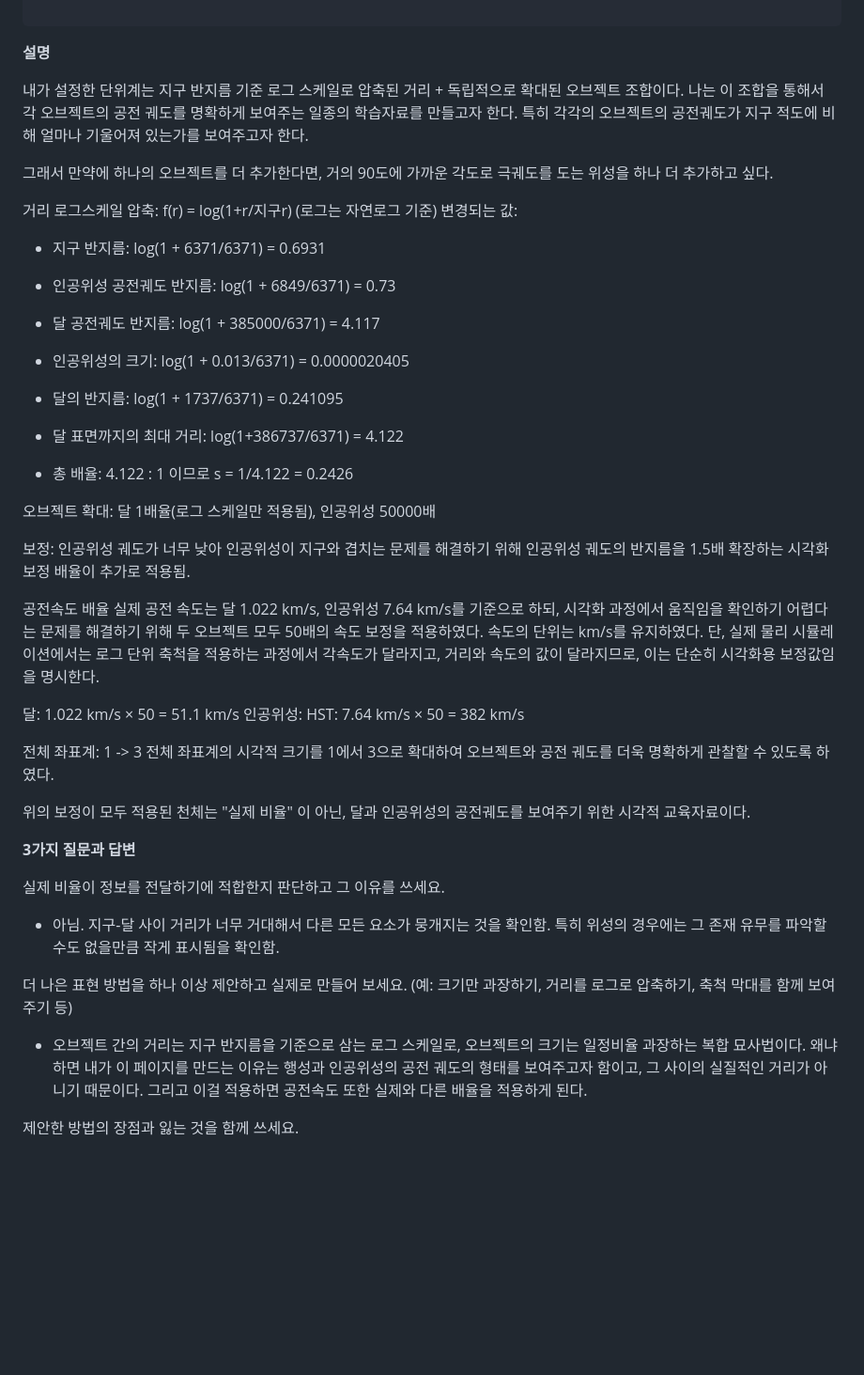
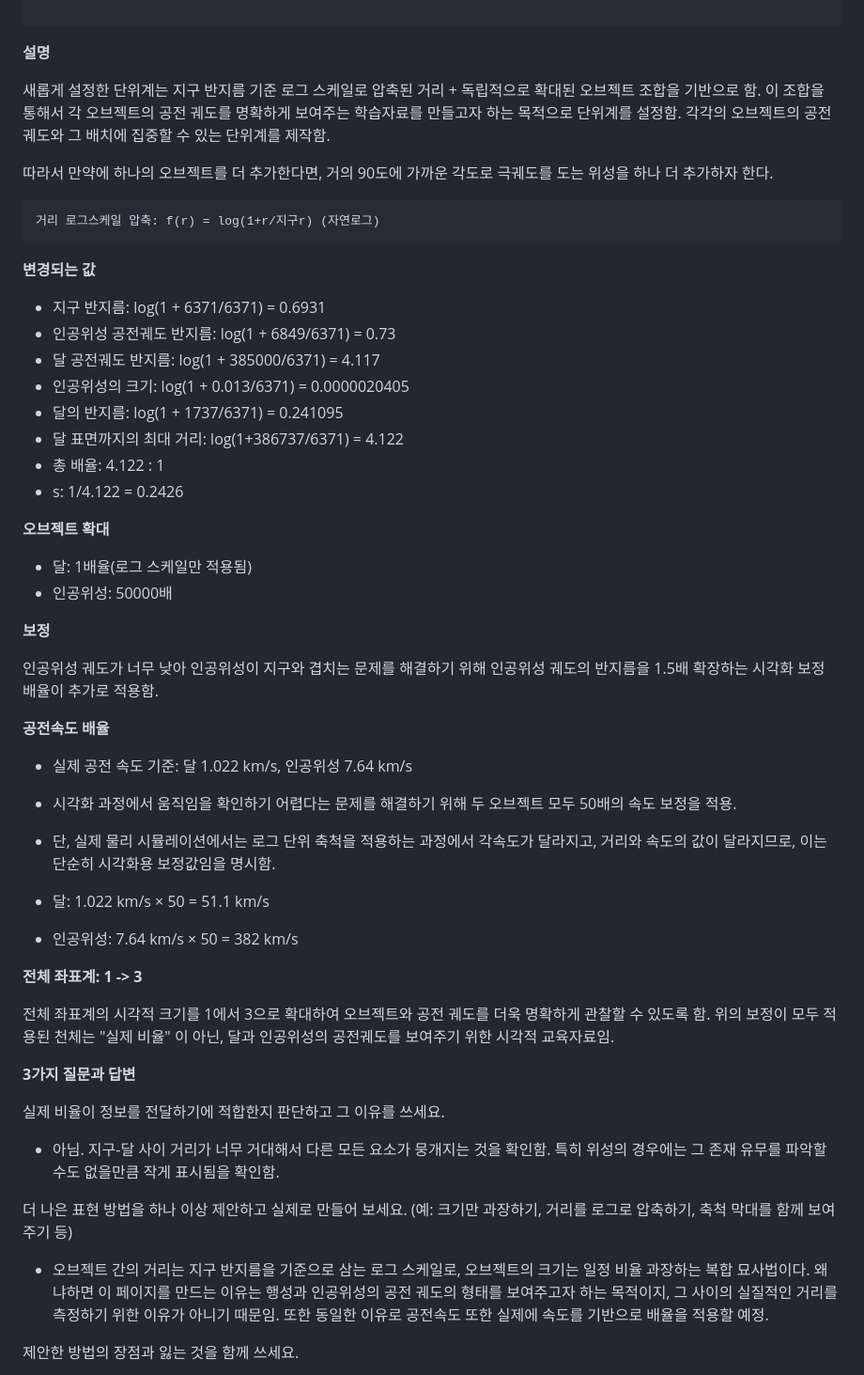
Before and after one commit to syzygykr/cg-2026-solar-syzygykr, a Markdown page: week2/week2.md, the part around one of its changes. Shown at 94% size. GitHub-like rendering; blank space fills up the shorter version.

Commit message:
마크다운 최종 수정 완료

````diff
--- a/week2/week2.md
+++ b/week2/week2.md
@@ -521,39 +521,47 @@ https://cg.catholic.ac.kr/~mgchoi/CG/demos/d02-transform-lab.html?d=eyJyYW5nZSI6
 
 **설명**
 
-내가 설정한 단위계는 지구 반지름 기준 로그 스케일로 압축된 거리 + 독립적으로 확대된 오브젝트 조합이다.
-나는 이 조합을 통해서 각 오브젝트의 공전 궤도를 명확하게 보여주는 일종의 학습자료를 만들고자 한다.
-특히 각각의 오브젝트의 공전궤도가 지구 적도에 비해 얼마나 기울어져 있는가를 보여주고자 한다.
+새롭게 설정한 단위계는 지구 반지름 기준 로그 스케일로 압축된 거리 + 독립적으로 확대된 오브젝트 조합을 기반으로 함.
+이 조합을 통해서 각 오브젝트의 공전 궤도를 명확하게 보여주는 학습자료를 만들고자 하는 목적으로 단위계를 설정함.
+각각의 오브젝트의 공전궤도와 그 배치에 집중할 수 있는 단위계를 제작함.
 
-그래서 만약에 하나의 오브젝트를 더 추가한다면, 거의 90도에 가까운 각도로 극궤도를 도는 위성을 하나 더 추가하고 싶다.
+따라서 만약에 하나의 오브젝트를 더 추가한다면, 거의 90도에 가까운 각도로 극궤도를 도는 위성을 하나 더 추가하자 한다.
+```
+거리 로그스케일 압축: f(r) = log(1+r/지구r) (자연로그)
+```
+**변경되는 값**
 
-거리 로그스케일 압축: f(r) = log(1+r/지구r) (로그는 자연로그 기준)
-변경되는 값:
- - 지구 반지름: log(1 + 6371/6371) = 0.6931
- - 인공위성 공전궤도 반지름: log(1 + 6849/6371) = 0.73
- - 달 공전궤도 반지름: log(1 + 385000/6371) = 4.117
- - 인공위성의 크기: log(1 + 0.013/6371) = 0.0000020405
- - 달의 반지름: log(1 + 1737/6371) = 0.241095
- - 달 표면까지의 최대 거리: log(1+386737/6371) = 4.122
+- 지구 반지름: log(1 + 6371/6371) = 0.6931
+- 인공위성 공전궤도 반지름: log(1 + 6849/6371) = 0.73
+- 달 공전궤도 반지름: log(1 + 385000/6371) = 4.117
+- 인공위성의 크기: log(1 + 0.013/6371) = 0.0000020405
+- 달의 반지름: log(1 + 1737/6371) = 0.241095
+- 달 표면까지의 최대 거리: log(1+386737/6371) = 4.122
+- 총 배율: 4.122 : 1
+- s: 1/4.122 = 0.2426
 
- - 총 배율: 4.122 : 1 이므로 s = 1/4.122 = 0.2426
+**오브젝트 확대**
 
-오브젝트 확대: 달 1배율(로그 스케일만 적용됨), 인공위성 50000배
+- 달: 1배율(로그 스케일만 적용됨)
+- 인공위성: 50000배
 
-보정: 인공위성 궤도가 너무 낮아 인공위성이 지구와 겹치는 문제를 해결하기 위해
-인공위성 궤도의 반지름을 1.5배 확장하는 시각화 보정 배율이 추가로 적용됨.
+**보정**
 
-공전속도 배율
-실제 공전 속도는 달 1.022 km/s, 인공위성 7.64 km/s를 기준으로 하되, 시각화 과정에서 움직임을 확인하기 어렵다는 문제를 해결하기 위해 두 오브젝트 모두 50배의 속도 보정을 적용하였다. 속도의 단위는 km/s를 유지하였다.
-단, 실제 물리 시뮬레이션에서는 로그 단위 축척을 적용하는 과정에서 각속도가 달라지고, 거리와 속도의 값이 달라지므로, 이는 단순히 시각화용 보정값임을 명시한다.
+인공위성 궤도가 너무 낮아 인공위성이 지구와 겹치는 문제를 해결하기 위해 인공위성 궤도의 반지름을 1.5배 확장하는 시각화 보정 배율이 추가로 적용함.
 
-달: 1.022 km/s × 50 = 51.1 km/s
-인공위성: HST: 7.64 km/s × 50 = 382 km/s
+**공전속도 배율**
 
-전체 좌표계: 1 -> 3
-전체 좌표계의 시각적 크기를 1에서 3으로 확대하여 오브젝트와 공전 궤도를 더욱 명확하게 관찰할 수 있도록 하였다.
+- 실제 공전 속도 기준: 달 1.022 km/s, 인공위성 7.64 km/s
+- 시각화 과정에서 움직임을 확인하기 어렵다는 문제를 해결하기 위해 두 오브젝트 모두 50배의 속도 보정을 적용.
+- 단, 실제 물리 시뮬레이션에서는 로그 단위 축척을 적용하는 과정에서 각속도가 달라지고, 거리와 속도의 값이 달라지므로, 이는 단순히 시각화용 보정값임을 명시함.
 
-위의 보정이 모두 적용된 천체는 "실제 비율" 이 아닌, 달과 인공위성의 공전궤도를 보여주기 위한 시각적 교육자료이다.
+- 달: 1.022 km/s × 50 = 51.1 km/s
+- 인공위성: 7.64 km/s × 50 = 382 km/s
+
+**전체 좌표계: 1 -> 3**
+
+전체 좌표계의 시각적 크기를 1에서 3으로 확대하여 오브젝트와 공전 궤도를 더욱 명확하게 관찰할 수 있도록 함.
+위의 보정이 모두 적용된 천체는 "실제 비율" 이 아닌, 달과 인공위성의 공전궤도를 보여주기 위한 시각적 교육자료임.
 
 
 
@@ -563,7 +571,7 @@ https://cg.catholic.ac.kr/~mgchoi/CG/demos/d02-transform-lab.html?d=eyJyYW5nZSI6
 - 아님. 지구-달 사이 거리가 너무 거대해서 다른 모든 요소가 뭉개지는 것을 확인함. 특히 위성의 경우에는 그 존재 유무를 파악할 수도 없을만큼 작게 표시됨을 확인함.
 
 더 나은 표현 방법을 하나 이상 제안하고 실제로 만들어 보세요. (예: 크기만 과장하기, 거리를 로그로 압축하기, 축척 막대를 함께 보여 주기 등)
-- 오브젝트 간의 거리는 지구 반지름을 기준으로 삼는 로그 스케일로, 오브젝트의 크기는 일정비율 과장하는 복합 묘사법이다. 왜냐하면 내가 이 페이지를 만드는 이유는 행성과 인공위성의 공전 궤도의 형태를 보여주고자 함이고, 그 사이의 실질적인 거리가 아니기 때문이다.
-그리고 이걸 적용하면 공전속도 또한 실제와 다른 배율을 적용하게 된다.
+- 오브젝트 간의 거리는 지구 반지름을 기준으로 삼는 로그 스케일로, 오브젝트의 크기는 일정 비율 과장하는 복합 묘사법이다. 왜냐하면 이 페이지를 만드는 이유는 행성과 인공위성의 공전 궤도의 형태를 보여주고자 하는 목적이지, 그 사이의 실질적인 거리를 측정하기 위한 이유가 아니기 때문임.
+또한 동일한 이유로 공전속도 또한 실제에 속도를 기반으로 배율을 적용할 예정.
 
 제안한 방법의 장점과 잃는 것을 함께 쓰세요.
````
Also changed, not shown: other parts of week2/week2.md (+3 -3 lines).
